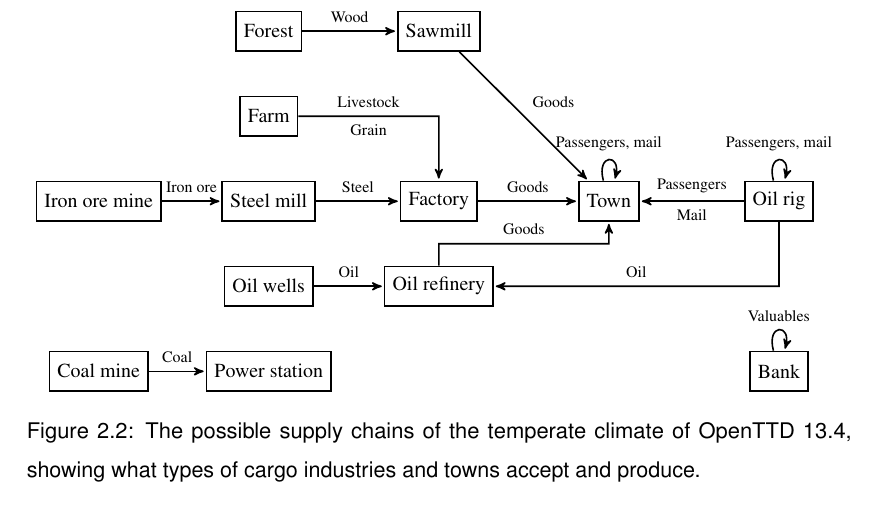
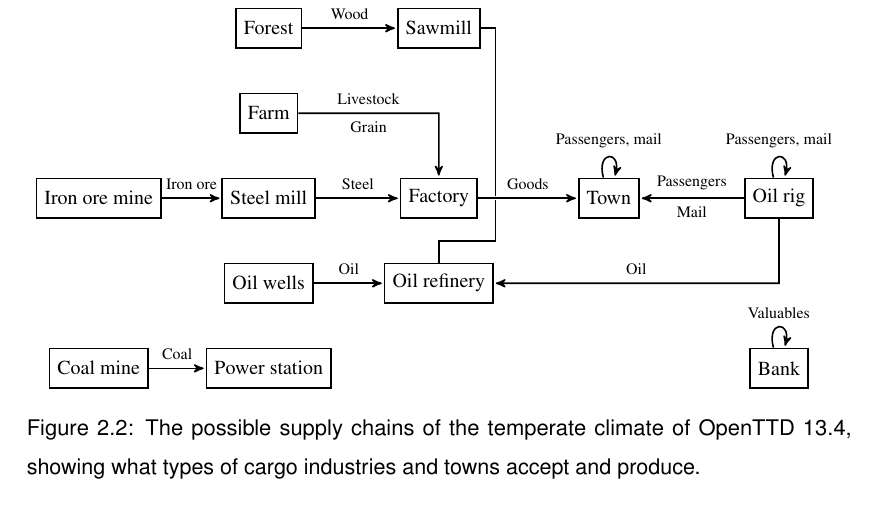
Before and after one commit to michalc/OpenTTDLab-MSc-Dissertation, a LaTeX thesis (main.tex): part of page 17 of 62, cut so that both start at the same text. Compiled offline with pdfLaTeX.

Commit message:
Updates from Overleaf

```diff
--- a/main.tex
+++ b/main.tex
@@ -287,7 +287,6 @@
         (oil-wells) edge[] node[] {Oil} (oil-refinery)
         (oil-rig) edge[loop above, distance=0.5cm] node[] {Passengers, mail} (oil-rig)
         (factory) edge[] node[] {Goods} (town)
-        (sawmill) edge[] node[] {Goods} (town)
         (steel-mill) edge[] node[] {Steel} (factory)
         (town) edge[loop above, distance=0.5cm] node[] {Passengers, mail} (town);
 
@@ -308,11 +307,16 @@
     --
     (factory.north);
 
-   \path[draw,->]
+   \path[draw,-]
     (oil-refinery.north)
     -- ($ (oil-refinery.center) + (0,0.75) $)
-    -- node[above] {\scriptsize Goods} ++(3,0)
-    -- (town.south);
+    -- ++(1,0)
+    -- ++(0,0.75);
+
+    \path[draw,-]
+    (sawmill.east)
+    -- ($ (sawmill.center) + (1,0) $)
+    -- ++(0,-3);
 
 \end{tikzpicture}
 \caption{The possible supply chains of the temperate climate of OpenTTD 13.4, showing what types of cargo industries and towns accept and produce.}
```
